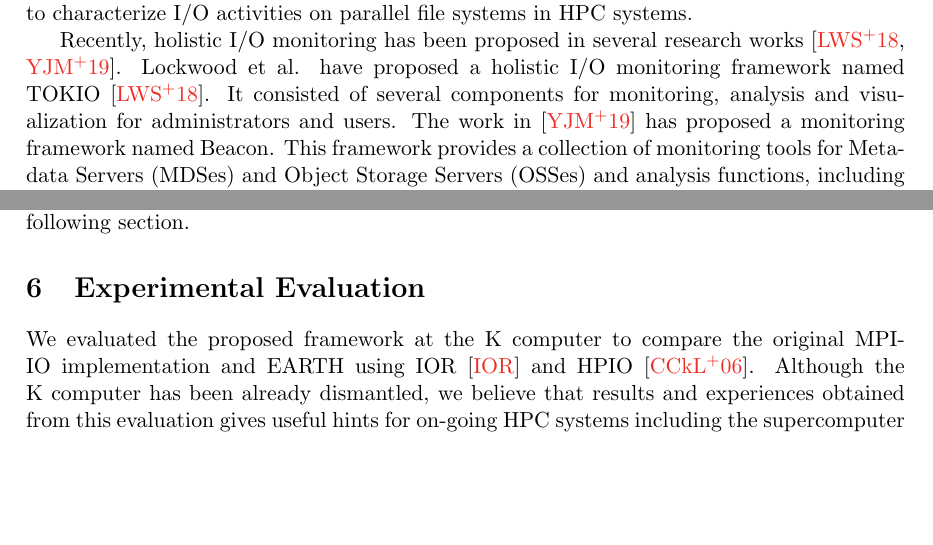
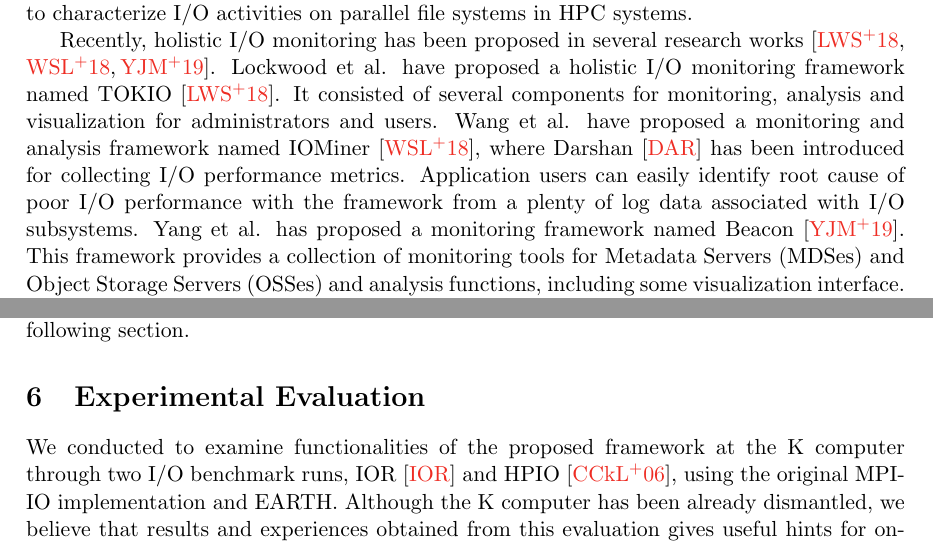
Before and after one commit to YuichiTsujita/jhps-2021-04-tsujita, a LaTeX document (main.tex): two parts of pages 4 and 11 of 24, joined at a grey line, cut so that both start at the same text, the shorter picture padded with empty space. Compiled offline with pdfLaTeX.

Commit message:
Add one reference (IOMiner) about holistic I/O log analysis in Introduction and Related Work

```diff
--- a/main.tex
+++ b/main.tex
@@ -217,22 +217,30 @@ However, it is not sufficient to characterize I/O activities on parallel file sy
 in HPC systems.
 
 Recently, holistic I/O monitoring has been proposed
-in several research works~\cite{lockwood:cug18,yang:nsdi2019}.
+in several research works~\cite{lockwood:cug18,wang:cluster18,yang:nsdi2019}.
 Lockwood et al. have proposed a holistic I/O monitoring framework
 named TOKIO~\cite{lockwood:cug18}.
 It consisted of several components for monitoring, analysis and visualization
-for administrators and users. The work in \cite{yang:nsdi2019} has proposed
-a monitoring framework named Beacon.
+for administrators and users.
+Wang et al. have proposed a monitoring and analysis framework
+named IOMiner~\cite{wang:cluster18}, where Darshan~\cite{darshan:web}
+has been introduced for collecting I/O performance metrics.
+Application users can easily identify root cause of
+poor I/O performance with the framework from a plenty of log data
+associated with I/O subsystems.
+Yang et al. has proposed a monitoring framework
+named Beacon~\cite{yang:nsdi2019}.
 This framework provides a collection of monitoring tools for Metadata Servers (MDSes)
 and Object Storage Servers (OSSes) and analysis functions,
 including some visualization interface. These works are similar to our work regarding
 holistic approach in characterization of I/O activities.
 
-In contrast, our work addresses analysis of I/O activities through holistic log data analysis
-of Tofu interconnects and parallel file systems including associated I/O nodes.
+In contrast, our work addresses analysis of I/O activities through holistic
+log data analysis of Tofu interconnects and parallel file systems including
+associated I/O nodes.
 The uniqueness of this work is a holistic analysis framework using data transfer status
-on interconnects among I/O nodes and associated I/O activity traces at parallel file systems.
-
+on interconnects among I/O nodes and associated I/O activity traces
+at parallel file systems.
 
 \section{K computer and Its File System Monitoring}\label{sec:K_OVERVIEW}
 \label{sec:K_COMP}
@@ -669,9 +677,10 @@ at the K computer in the following section.
 \section{Experimental Evaluation}
 \label{sec:EVAL}
 
-We evaluated the proposed framework at the K computer to compare
-the original MPI-IO implementation and EARTH using IOR~\cite{IOR:web}
-and HPIO~\cite{ching:ipdps06}.
+We conducted to examine functionalities of the proposed framework
+at the K computer through two I/O benchmark runs,
+IOR~\cite{IOR:web} and HPIO~\cite{ching:ipdps06},
+using the original MPI-IO implementation and EARTH.
 Although the K computer has been already dismantled,
 we believe that results and experiences obtained from this evaluation
 gives useful hints for on-going HPC systems including the supercomputer Fugaku.
```
Also changed, not shown: bibliography.bib (+12 -2 lines), main.tex (6 more changed lines).
